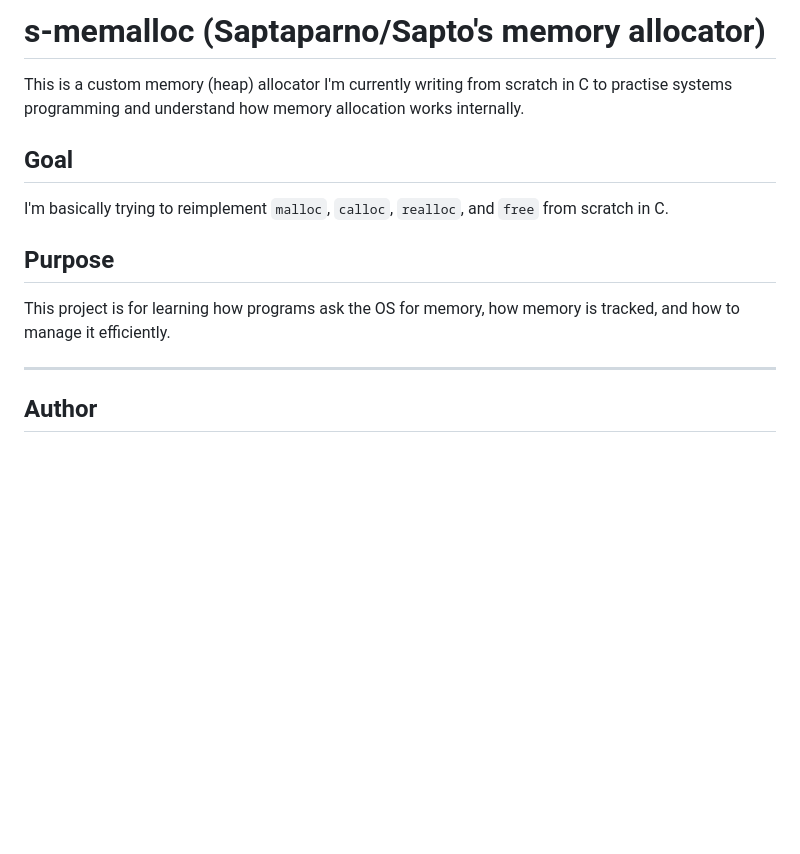
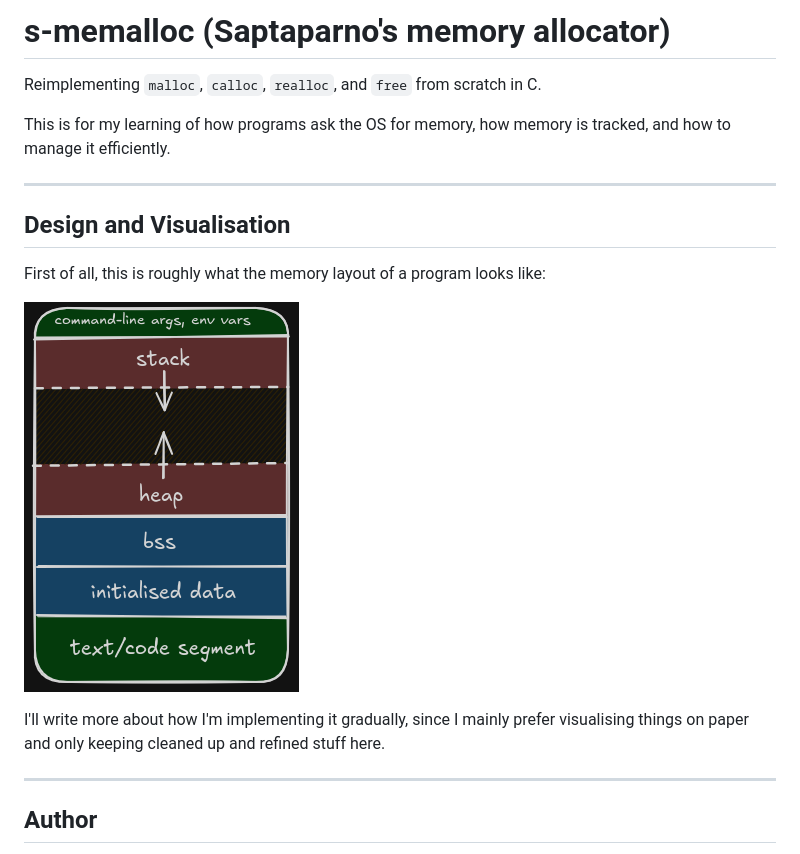
Before and after one commit to schak04/s-memalloc, a Markdown page: README.md, the part around the change. GitHub-like rendering; pictures changed too: docs/sketches/memory-layout.png (added); blank space fills up the shorter version.

Commit message:
docs(sketches): add memory layout sketch

```diff
--- a/README.md
+++ b/README.md
@@ -1,14 +1,18 @@
-# s-memalloc (Saptaparno/Sapto's memory allocator)
+# s-memalloc (Saptaparno's memory allocator)
 
-This is a custom memory (heap) allocator I'm currently writing from scratch in C to practise systems programming and understand how memory allocation works internally.
+Reimplementing `malloc`, `calloc`, `realloc`, and `free` from scratch in C.
 
-## Goal
+This is for my learning of how programs ask the OS for memory, how memory is tracked, and how to manage it efficiently.
 
-I'm basically trying to reimplement `malloc`, `calloc`, `realloc`, and `free` from scratch in C.
+---
 
-## Purpose
+## Design and Visualisation
 
-This project is for learning how programs ask the OS for memory, how memory is tracked, and how to manage it efficiently.
+First of all, this is roughly what the memory layout of a program looks like:
+
+![memory layout](./docs/sketches/memory-layout.png)
+
+I'll write more about how I'm implementing it gradually, since I mainly prefer visualising things on paper and only keeping cleaned up and refined stuff here.
 
 ---
 
```
